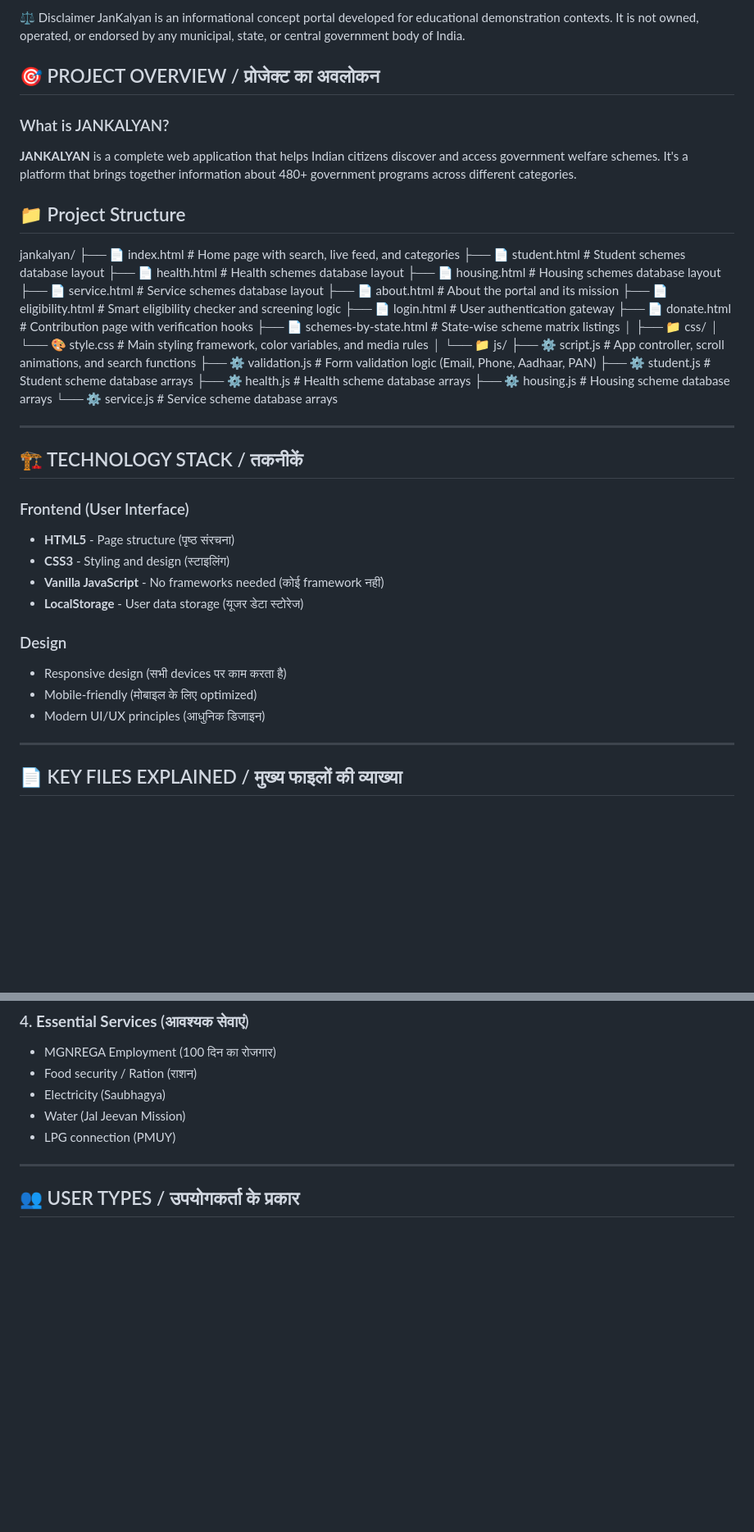
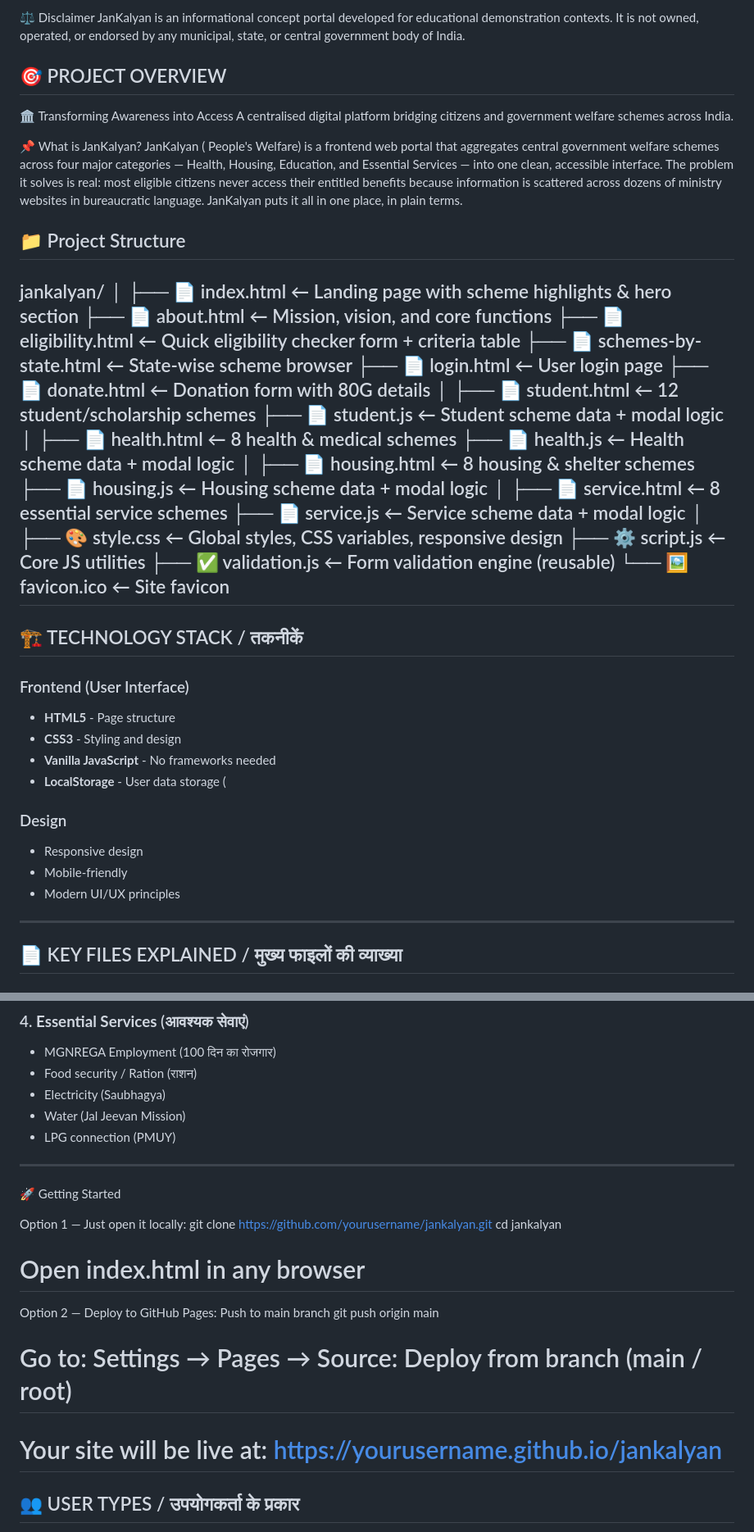
Before and after one commit to Rhythmuppal18/JanKalyan, a Markdown page: README.md, 2 parts joined by grey strips. Shown at 82% size. Drawn GitHub-style; blank space fills up the shorter version.

```diff
--- a/README.md
+++ b/README.md
@@ -8,52 +8,64 @@ Frontend sme2 project using html css javascript
 JanKalyan is an informational concept portal developed for educational  demonstration contexts. It is not owned, operated, or endorsed by any municipal, state, or central government body of India.
 
 
-## 🎯 PROJECT OVERVIEW / प्रोजेक्ट का अवलोकन
+## 🎯 PROJECT OVERVIEW
 
-### What is JANKALYAN?
-**JANKALYAN** is a complete web application that helps Indian citizens discover and access government welfare schemes. It's a platform that brings together information about 480+ government programs across different categories.
+🏛️ Transforming Awareness into Access
+A centralised digital platform bridging citizens and government welfare schemes across India.
+
+📌 What is JanKalyan?
+JanKalyan (  People's Welfare) is a frontend web portal that aggregates  central government welfare schemes across four major categories — Health, Housing, Education, and Essential Services — into one clean, accessible interface.
+The problem it solves is real: most eligible citizens never access their entitled benefits because information is scattered across dozens of ministry websites in bureaucratic language. JanKalyan puts it all in one place, in plain terms.
+
 
 
 
 ## 📁 Project Structure
 
 jankalyan/
-├── 📄 index.html             # Home page with search, live feed, and categories
-├── 📄 student.html           # Student schemes database layout
-├── 📄 health.html            # Health schemes database layout
-├── 📄 housing.html           # Housing schemes database layout
-├── 📄 service.html           # Service schemes database layout
-├── 📄 about.html             # About the portal and its mission
-├── 📄 eligibility.html       # Smart eligibility checker and screening logic
-├── 📄 login.html             # User authentication gateway
-├── 📄 donate.html            # Contribution page with verification hooks
-├── 📄 schemes-by-state.html  # State-wise scheme matrix listings
 │
-├── 📁 css/
-│   └── 🎨 style.css          # Main styling framework, color variables, and media rules
+├── 📄 index.html              ← Landing page with scheme highlights & hero section
+├── 📄 about.html              ← Mission, vision, and core functions
+├── 📄 eligibility.html        ← Quick eligibility checker form + criteria table
+├── 📄 schemes-by-state.html   ← State-wise scheme browser
+├── 📄 login.html              ← User login page
+├── 📄 donate.html             ← Donation form with 80G details
 │
-└── 📁 js/
-    ├── ⚙️ script.js          # App controller, scroll animations, and search functions
-    ├── ⚙️ validation.js      # Form validation logic (Email, Phone, Aadhaar, PAN)
-    ├── ⚙️ student.js         # Student scheme database arrays
-    ├── ⚙️ health.js          # Health scheme database arrays
-    ├── ⚙️ housing.js         # Housing scheme database arrays
-    └── ⚙️ service.js         # Service scheme database arrays
+├── 📄 student.html            ← 12 student/scholarship schemes
+├── 📄 student.js              ← Student scheme data + modal logic
+│
+├── 📄 health.html             ← 8 health & medical schemes
+├── 📄 health.js               ← Health scheme data + modal logic
+│
+├── 📄 housing.html            ← 8 housing & shelter schemes
+├── 📄 housing.js              ← Housing scheme data + modal logic
+│
+├── 📄 service.html            ← 8 essential service schemes
+├── 📄 service.js              ← Service scheme data + modal logic
+│
+├── 🎨 style.css               ← Global styles, CSS variables, responsive design
+├── ⚙️  script.js               ← Core JS utilities
+├── ✅ validation.js            ← Form validation engine (reusable)
+└── 🖼️  favicon.ico             ← Site favicon
+---
 
----
+
+
+
+
 
 ## 🏗️ TECHNOLOGY STACK / तकनीकें
 
 ### Frontend (User Interface)
-- **HTML5** - Page structure (पृष्ठ संरचना)
-- **CSS3** - Styling and design (स्टाइलिंग)
-- **Vanilla JavaScript** - No frameworks needed (कोई framework नहीं)
-- **LocalStorage** - User data storage (यूजर डेटा स्टोरेज)
+- **HTML5** - Page structure
+- **CSS3** - Styling and design
+- **Vanilla JavaScript** - No frameworks needed
+- **LocalStorage** - User data storage (
 
 ### Design
-- Responsive design (सभी devices पर काम करता है)
-- Mobile-friendly (मोबाइल के लिए optimized)
-- Modern UI/UX principles (आधुनिक डिजाइन)
+- Responsive design
+- Mobile-friendly
+- Modern UI/UX principles
 
 ---
 
@@ -126,6 +138,25 @@ jankalyan/
 - LPG connection (PMUY)
 
 ---
+
+
+🚀 Getting Started
+
+
+Option 1 — Just open it locally:
+git clone https://github.com/yourusername/jankalyan.git
+cd jankalyan
+
+
+# Open index.html in any browser
+
+Option 2 — Deploy to GitHub Pages:
+ Push to main branch
+git push origin main
+
+# Go to: Settings → Pages → Source: Deploy from branch (main / root)
+# Your site will be live at: https://yourusername.github.io/jankalyan
+
 
 ## 👥 USER TYPES / उपयोगकर्ता के प्रकार
 
```
